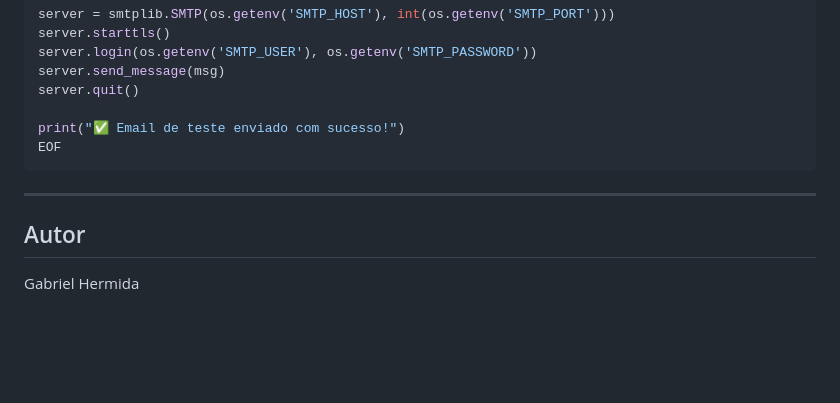
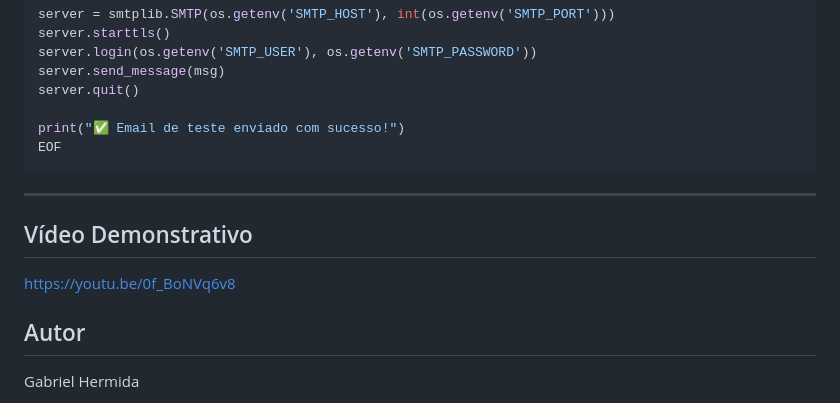
Before and after one commit to gabrielmmh/news_summarizer, a Markdown page: README.md, the part around the change. Drawn GitHub-style; blank space fills up the shorter version.

Commit message:
docs(readme): demonstrative video's link

```diff
--- a/README.md
+++ b/README.md
@@ -601,6 +601,10 @@ EOF
 
 ---
 
+## Vídeo Demonstrativo
+
+https://youtu.be/0f_BoNVq6v8
+
 ## Autor
 
 Gabriel Hermida
```
